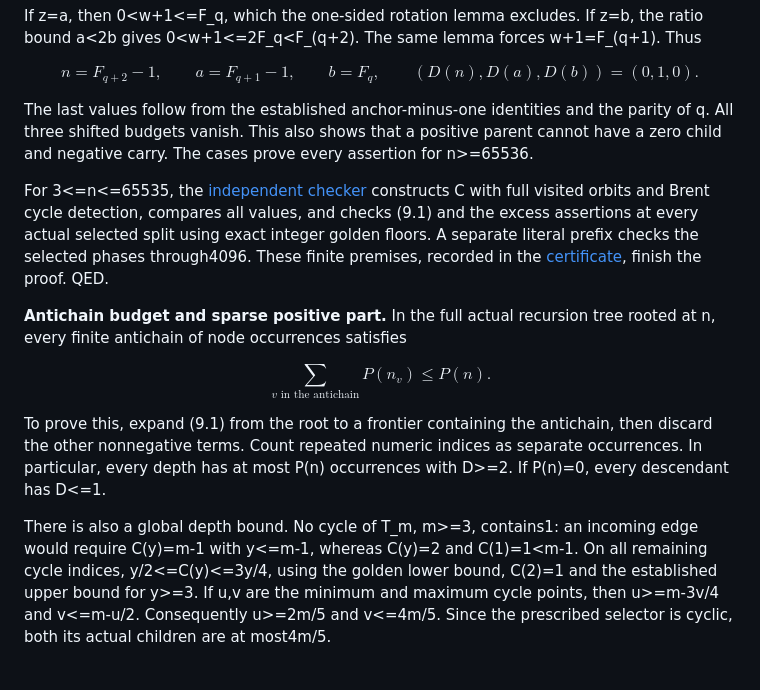
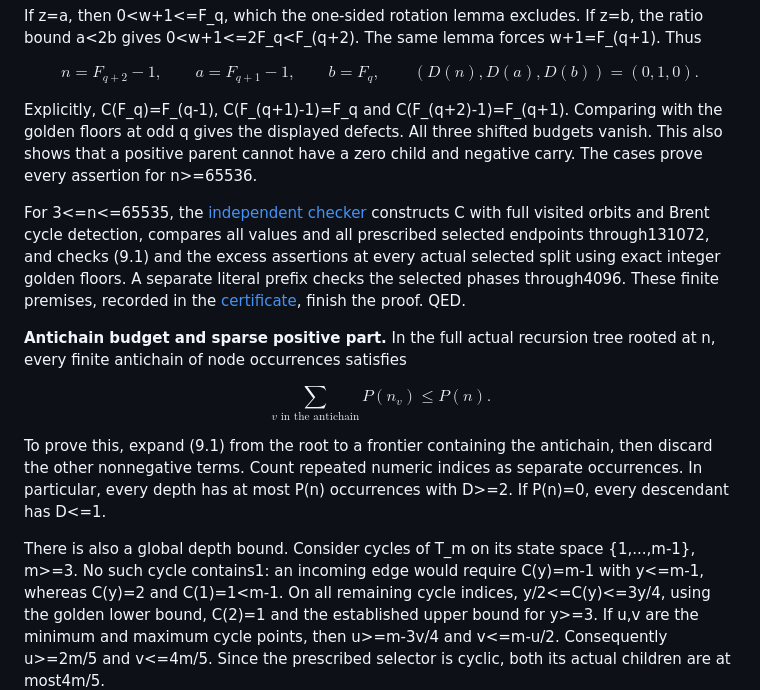
Before and after one commit to the-omega-institute/nested-recurrences, a Markdown page: cloitre-conway/golden-proof.md, the part around the change. Rendered like a GitHub page; blank space fills up the shorter version.

Commit message:
Make budget premises and cycle domain explicit

```diff
--- a/cloitre-conway/golden-proof.md
+++ b/cloitre-conway/golden-proof.md
@@ -494,15 +494,17 @@ n=F_{q+2}-1,\qquad a=F_{q+1}-1,\qquad b=F_q,
 \qquad(D(n),D(a),D(b))=(0,1,0). \tag{9.2}
 $$
 
-The last values follow from the established anchor-minus-one identities
-and the parity of q. All three shifted budgets vanish. This also shows
+Explicitly, C(F_q)=F_(q-1), C(F_(q+1)-1)=F_q and
+C(F_(q+2)-1)=F_(q+1). Comparing with the golden floors at odd q
+gives the displayed defects. All three shifted budgets vanish. This also shows
 that a positive parent cannot have a zero child and negative carry.
 The cases prove every assertion for n>=65536.
 
 For 3<=n<=65535, the
 [independent checker](verification/golden_budget_check.py) constructs C
-with full visited orbits and Brent cycle detection, compares all values,
-and checks (9.1) and the excess assertions at every actual selected split
+with full visited orbits and Brent cycle detection, compares all values
+and all prescribed selected endpoints through131072, and checks (9.1)
+and the excess assertions at every actual selected split
 using exact integer golden floors. A separate literal prefix checks the
 selected phases through4096. These finite premises, recorded in the
 [certificate](verification/golden-budget.json), finish the proof. QED.
@@ -519,7 +521,8 @@ antichain, then discard the other nonnegative terms. Count repeated numeric
 indices as separate occurrences. In particular, every depth has at most
 P(n) occurrences with D>=2. If P(n)=0, every descendant has D<=1.
 
-There is also a global depth bound. No cycle of T_m, m>=3, contains1:
+There is also a global depth bound. Consider cycles of T_m on its
+state space {1,...,m-1}, m>=3. No such cycle contains1:
 an incoming edge would require C(y)=m-1 with y<=m-1, whereas C(y)<y
 for y>=2 and C(1)=1<m-1. On all remaining cycle indices,
 y/2<=C(y)<=3y/4, using the golden lower bound, C(2)=1 and the
```
